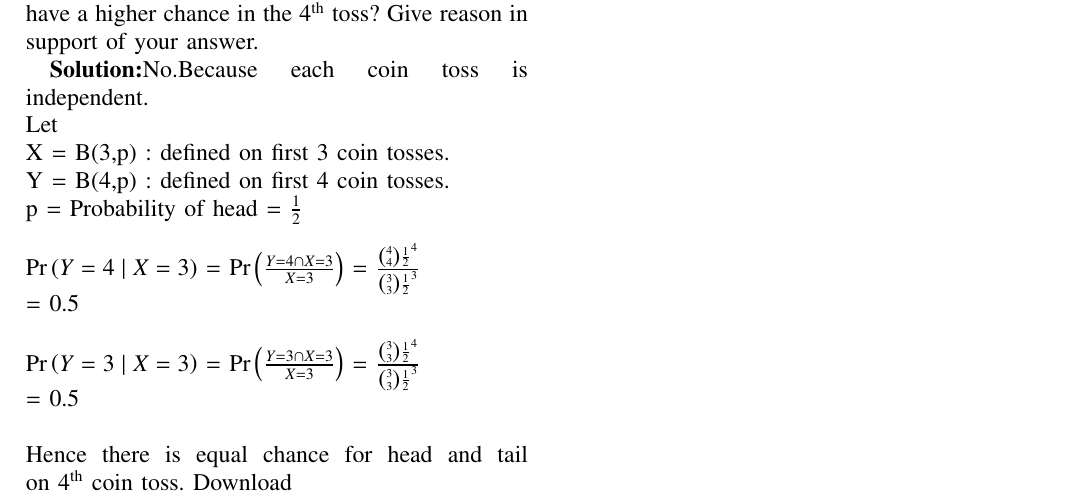
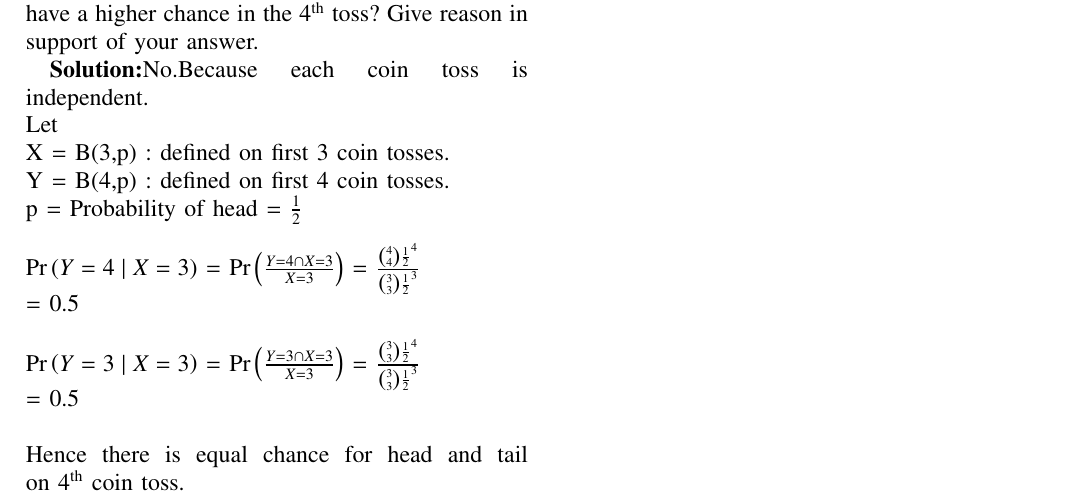
Before and after one commit to keerthana-githubpr/AI1110, a LaTeX problem sheet (assignment1.tex): part of the page, cut so that both start at the same text. Compiled offline with pdfLaTeX.

Commit message:
Update assignment1.tex

```diff
--- a/assignment1.tex
+++ b/assignment1.tex
@@ -307,7 +307,7 @@ higher chance in the 4\textsuperscript{th} toss? Give reason in support of your
 %This manual includes \LaTeX figures.
 %book provides an introduction to optimization  based on the NCERT textbooks from Class 6-12.  Links to sample Python codes are available in the text.
 %\end{abstract}
-Download
+%Download
 %\begin{lstlisting}
 %svn co https://github.com/gadepall/school/trunk/training
 %\end{lstlisting}
```
